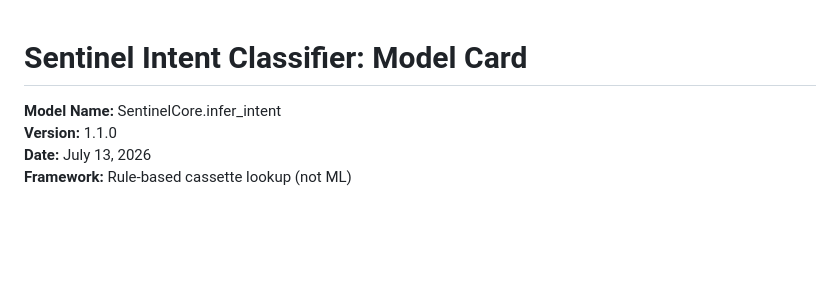
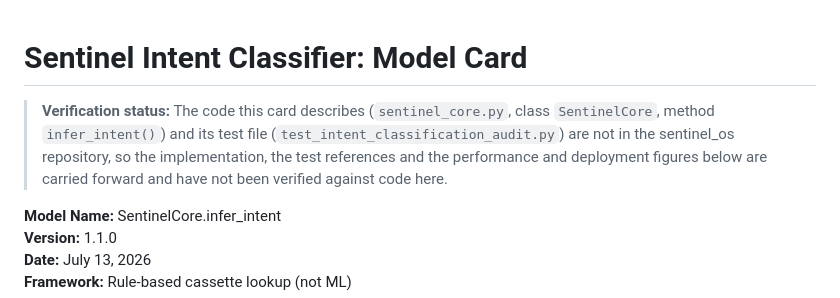
Before and after one commit to wking53214/sentinel_os, a Markdown page: sentinel_os/MODEL_CARD.md, the part around the change. GitHub-like rendering; blank space fills up the shorter version.

```diff
--- a/sentinel_os/MODEL_CARD.md
+++ b/sentinel_os/MODEL_CARD.md
@@ -1,4 +1,6 @@
 # Sentinel Intent Classifier: Model Card
+
+> **Verification status:** The code this card describes (`sentinel_core.py`, class `SentinelCore`, method `infer_intent()`) and its test file (`test_intent_classification_audit.py`) are not in the sentinel_os repository, so the implementation, the test references and the performance and deployment figures below are carried forward and have not been verified against code here.
 
 **Model Name:** SentinelCore.infer_intent
 **Version:** 1.1.0
```
Also changed, not shown: sentinel_os/twin_w_reconciliation_v1.md (+3 -0 lines).
